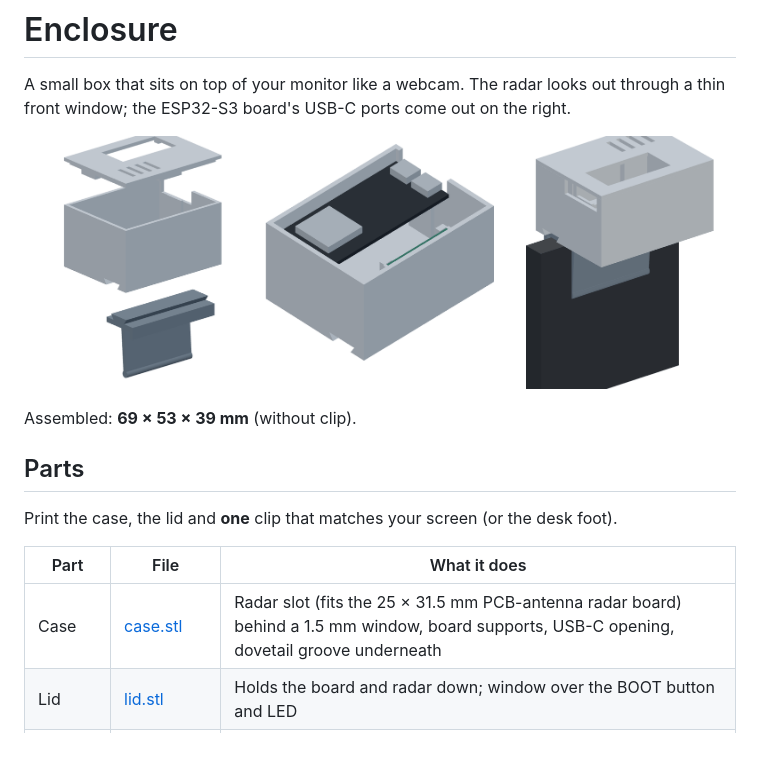
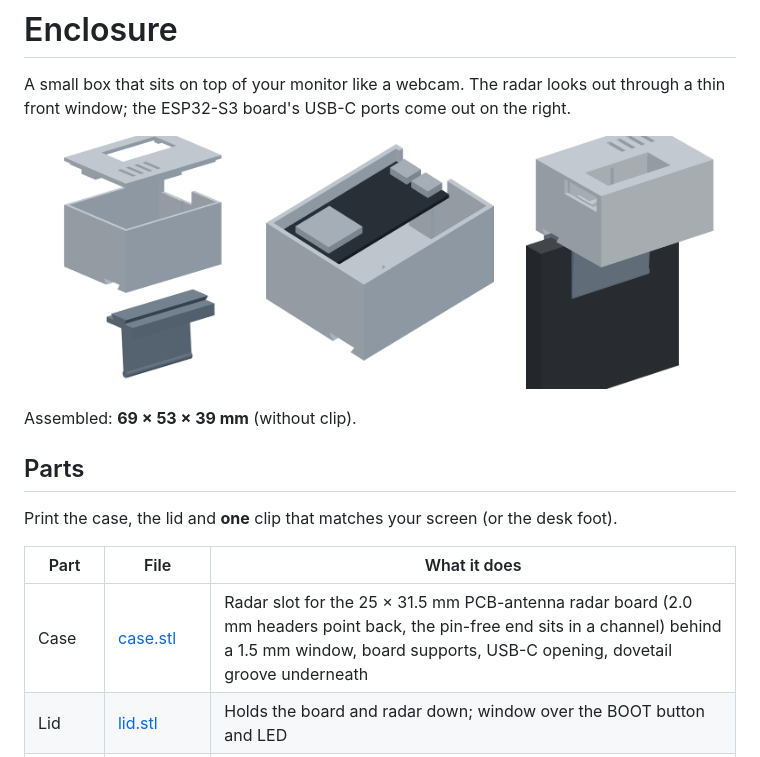
Before and after one commit to Kymopsis/radar-auto-lock, a Markdown page: enclosure/README.md, the part around the change. GitHub-like rendering; pictures changed too: enclosure/preview.png.

```diff
--- a/enclosure/README.md
+++ b/enclosure/README.md
@@ -14,7 +14,7 @@ Print the case, the lid and **one** clip that matches your screen (or the desk f
 
 | Part | File | What it does |
 |---|---|---|
-| Case | [case.stl](case.stl) | Radar slot (fits the 25 × 31.5 mm PCB-antenna radar board) behind a 1.5 mm window, board supports, USB-C opening, dovetail groove underneath |
+| Case | [case.stl](case.stl) | Radar slot for the 25 × 31.5 mm PCB-antenna radar board (2.0 mm headers point back, the pin-free end sits in a channel) behind a 1.5 mm window, board supports, USB-C opening, dovetail groove underneath |
 | Lid | [lid.stl](lid.stl) | Holds the board and radar down; window over the BOOT button and LED |
 | Clip, 6 mm | [clip-6mm.stl](clip-6mm.stl) | Laptop lids and very thin monitors |
 | Clip, 12 mm | [clip-12mm.stl](clip-12mm.stl) | Most thin-bezel monitors |
```
Also changed, not shown: docs/wiring.md (+6 -4 lines), 4 other files.
